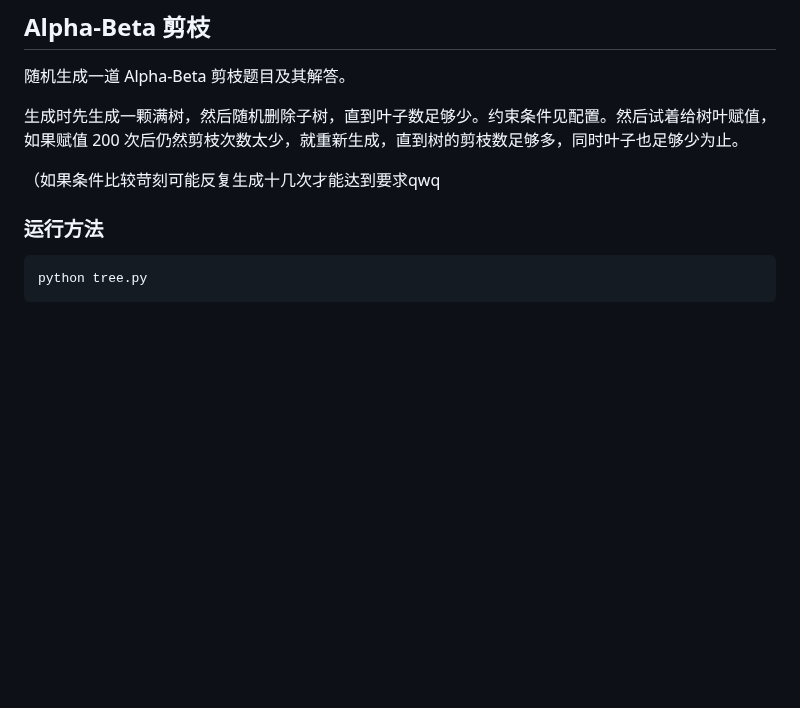
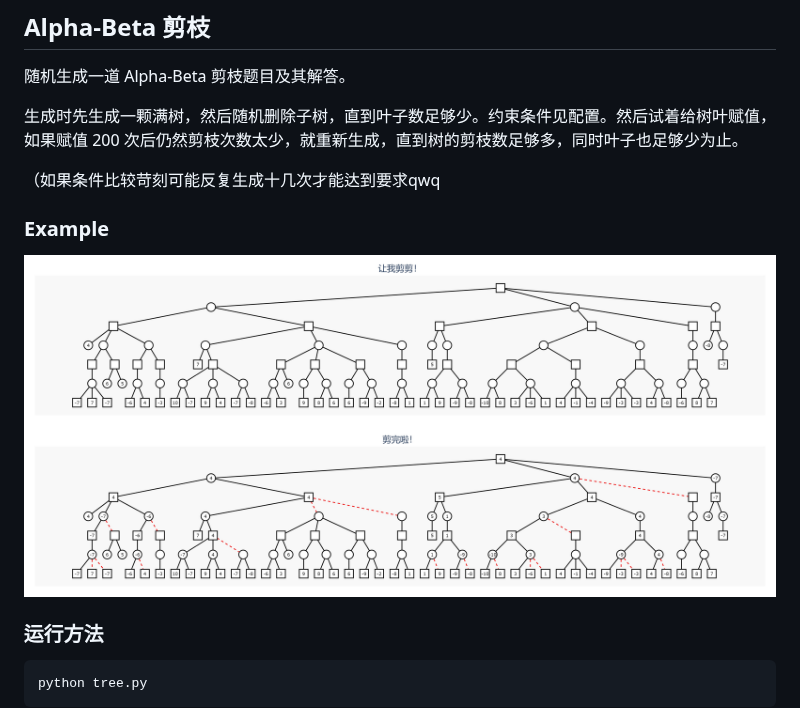
Before and after one commit to Btlmd/IAI_Gen, a Markdown page: readme.md, the part around the change. Rendered like a GitHub page; pictures changed too: example/done_1655050916.jpg (added), example/todo_1655050916.jpg (added); blank space fills up the shorter version.

Commit message:
add examples

````diff
--- a/readme.md
+++ b/readme.md
@@ -16,6 +16,10 @@ TODO
 生成时先生成一颗满树，然后随机删除子树，直到叶子数足够少。约束条件见配置。然后试着给树叶赋值，如果赋值 200 次后仍然剪枝次数太少，就重新生成，直到树的剪枝数足够多，同时叶子也足够少为止。
 
 （如果条件比较苛刻可能反复生成十几次才能达到要求qwq
+
+### Example
+<img src="example/todo_1655050916.jpg" alt="before">
+<img src="example/done_1655050916.jpg" alt="after">
 
 ### 运行方法
 ```bash
````
